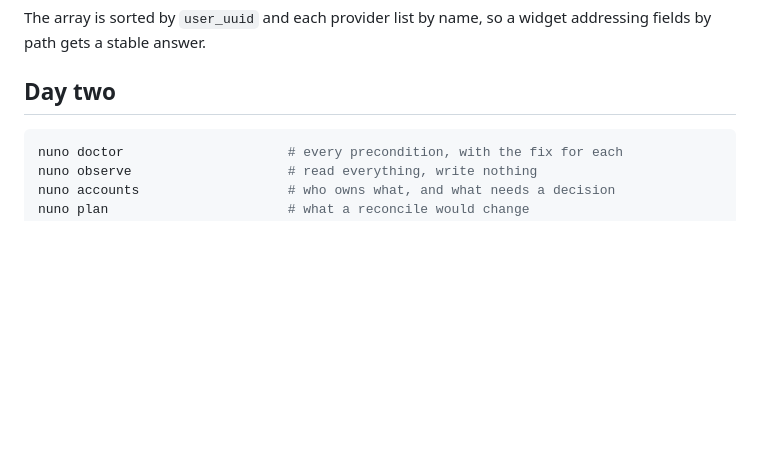
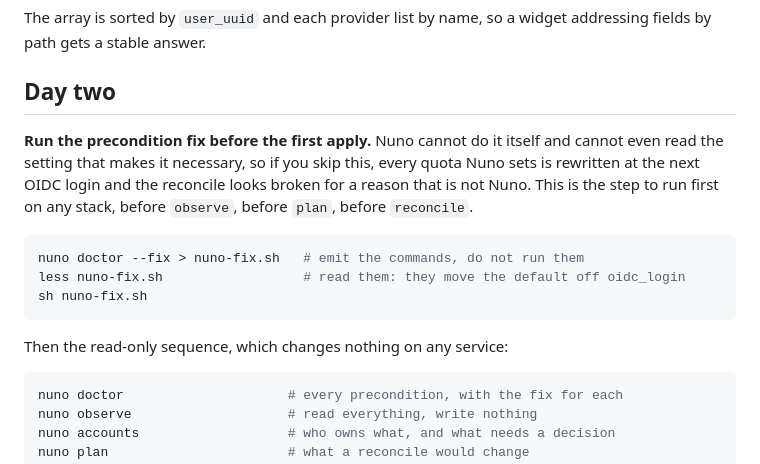
Before and after one commit to marcodellemarche/nuno, a Markdown page: docs/deployment.md, the part around the change. GitHub-like rendering; blank space fills up the shorter version.

````diff
--- a/docs/deployment.md
+++ b/docs/deployment.md
@@ -130,6 +130,16 @@ The array is sorted by `user_uuid` and each provider list by name, so a widget a
 
 ## Day two
 
+**Run the precondition fix before the first apply.** Nuno cannot do it itself and cannot even read the setting that makes it necessary, so if you skip this, every quota Nuno sets is rewritten at the next OIDC login and the reconcile looks broken for a reason that is not Nuno. This is the step to run first on any stack, before `observe`, before `plan`, before `reconcile`.
+
+```shell
+nuno doctor --fix > nuno-fix.sh   # emit the commands, do not run them
+less nuno-fix.sh                  # read them: they move the default off oidc_login
+sh nuno-fix.sh
+```
+
+Then the read-only sequence, which changes nothing on any service:
+
 ```shell
 nuno doctor                     # every precondition, with the fix for each
 nuno observe                    # read everything, write nothing
````
Also changed, not shown: README.md (+3 -1 lines).
